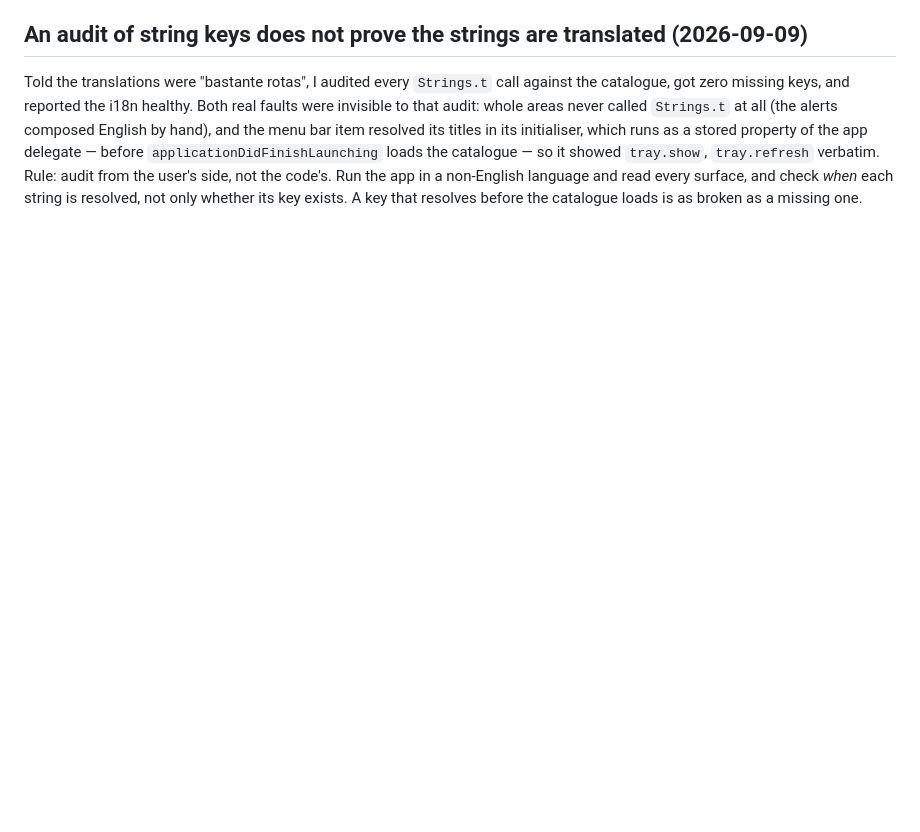
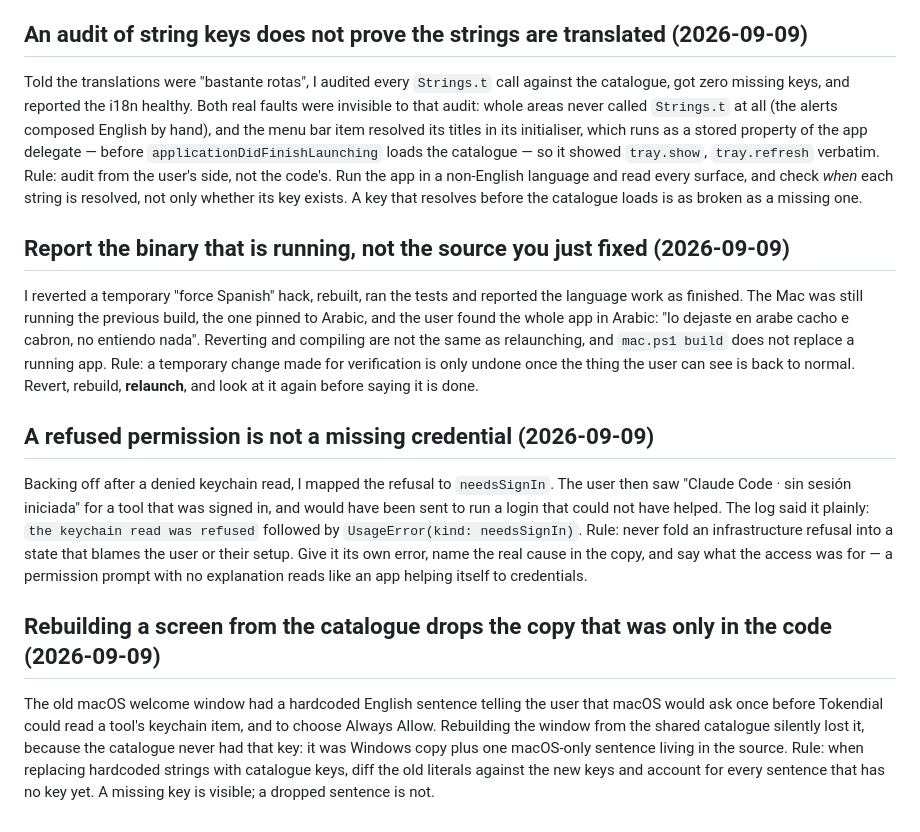
Before and after one commit to r4yb3l/tokendial, a Markdown page: tasks/lessons.md, the part around the change. Drawn GitHub-style; blank space fills up the shorter version.

Commit message:
Record the round in the task notes and what the corrections taught

```diff
--- a/tasks/lessons.md
+++ b/tasks/lessons.md
@@ -53,3 +53,28 @@ its titles in its initialiser, which runs as a stored property of the app delega
 Rule: audit from the user's side, not the code's. Run the app in a non-English language and read every
 surface, and check *when* each string is resolved, not only whether its key exists. A key that resolves
 before the catalogue loads is as broken as a missing one.
+
+## Report the binary that is running, not the source you just fixed (2026-09-09)
+I reverted a temporary "force Spanish" hack, rebuilt, ran the tests and reported the language work as
+finished. The Mac was still running the previous build, the one pinned to Arabic, and the user found the
+whole app in Arabic: "lo dejaste en arabe cacho e cabron, no entiendo nada". Reverting and compiling are not
+the same as relaunching, and `mac.ps1 build` does not replace a running app.
+Rule: a temporary change made for verification is only undone once the thing the user can see is back to
+normal. Revert, rebuild, **relaunch**, and look at it again before saying it is done.
+
+## A refused permission is not a missing credential (2026-09-09)
+Backing off after a denied keychain read, I mapped the refusal to `needsSignIn`. The user then saw "Claude
+Code · sin sesión iniciada" for a tool that was signed in, and would have been sent to run a login that
+could not have helped. The log said it plainly: `the keychain read was refused` followed by
+`UsageError(kind: needsSignIn)`.
+Rule: never fold an infrastructure refusal into a state that blames the user or their setup. Give it its
+own error, name the real cause in the copy, and say what the access was for — a permission prompt with no
+explanation reads like an app helping itself to credentials.
+
+## Rebuilding a screen from the catalogue drops the copy that was only in the code (2026-09-09)
+The old macOS welcome window had a hardcoded English sentence telling the user that macOS would ask once
+before Tokendial could read a tool's keychain item, and to choose Always Allow. Rebuilding the window from
+the shared catalogue silently lost it, because the catalogue never had that key: it was Windows copy plus
+one macOS-only sentence living in the source.
+Rule: when replacing hardcoded strings with catalogue keys, diff the old literals against the new keys and
+account for every sentence that has no key yet. A missing key is visible; a dropped sentence is not.
```
Also changed, not shown: tasks/todo.md (+6 -3 lines).
